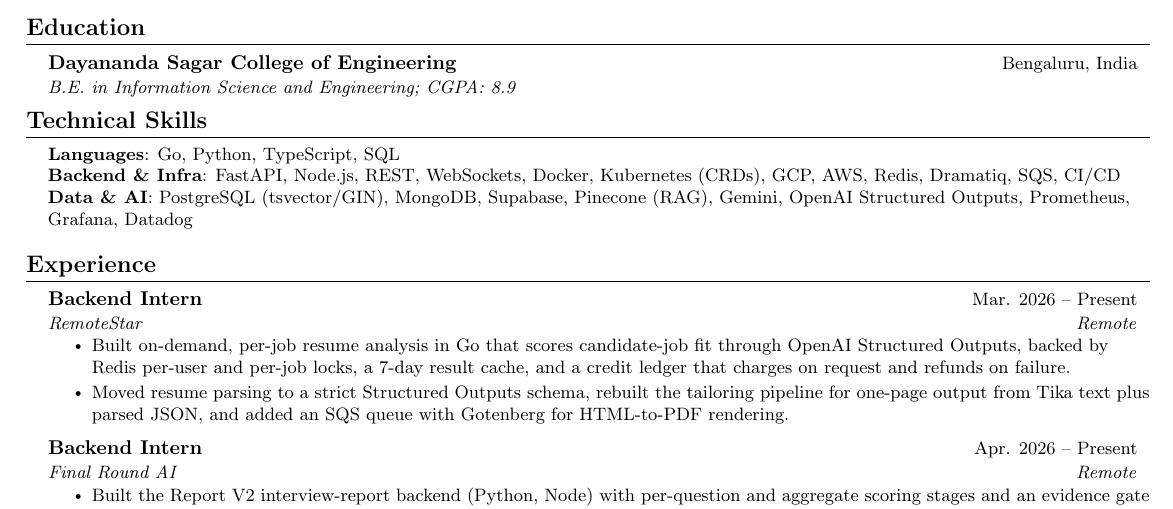
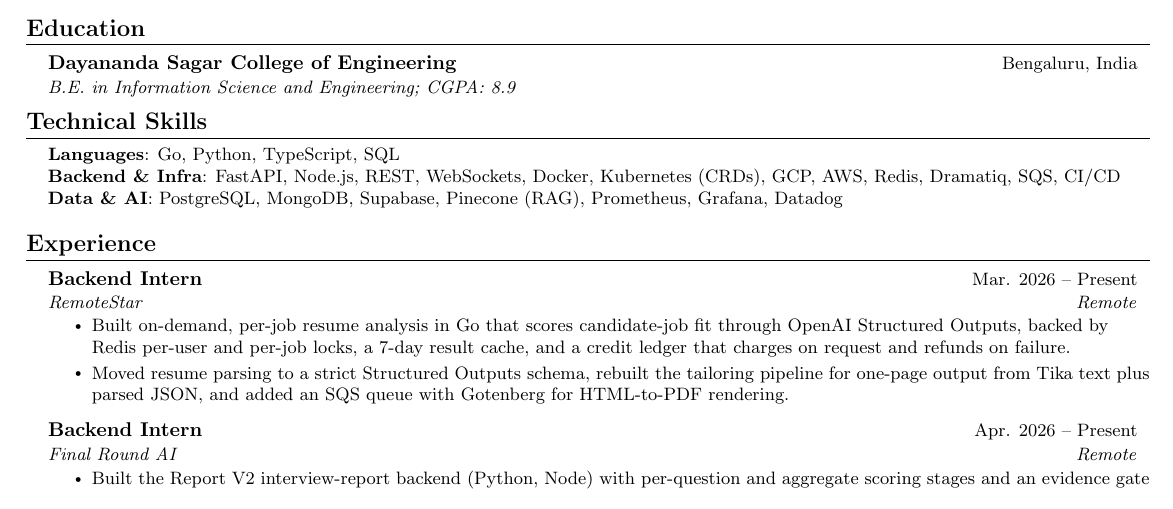
Before and after one commit to XploY04/cv, a LaTeX document (main.tex): part of the page, cut so that both start at the same text. Compiled offline with pdfLaTeX.

Commit message:
Trim tsvector/GIN and LLM items from skills
Signed-off-by: XploY04 <2004agarwalyash@gmail.com>

```diff
--- a/main.tex
+++ b/main.tex
@@ -128,7 +128,7 @@
     \small{\item{
      \textbf{Languages}{: Go, Python, TypeScript, SQL} \\
      \textbf{Backend \& Infra}{: FastAPI, Node.js, REST, WebSockets, Docker, Kubernetes (CRDs), GCP, AWS, Redis, Dramatiq, SQS, CI/CD} \\
-     \textbf{Data \& AI}{: PostgreSQL (tsvector/GIN), MongoDB, Supabase, Pinecone (RAG), Gemini, OpenAI Structured Outputs, Prometheus, Grafana, Datadog}
+     \textbf{Data \& AI}{: PostgreSQL, MongoDB, Supabase, Pinecone (RAG), Prometheus, Grafana, Datadog}
     }}
  \end{itemize}
 
```
